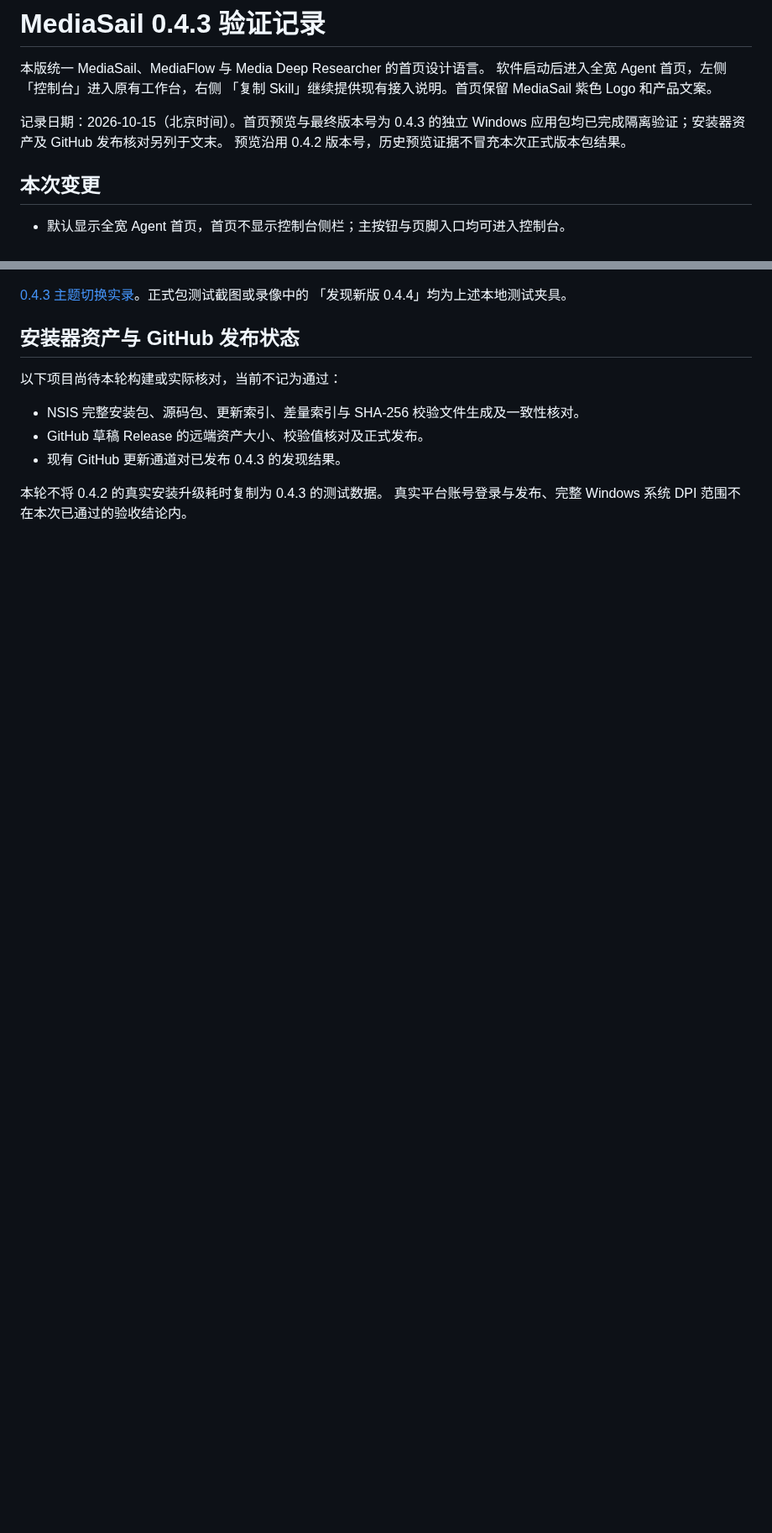
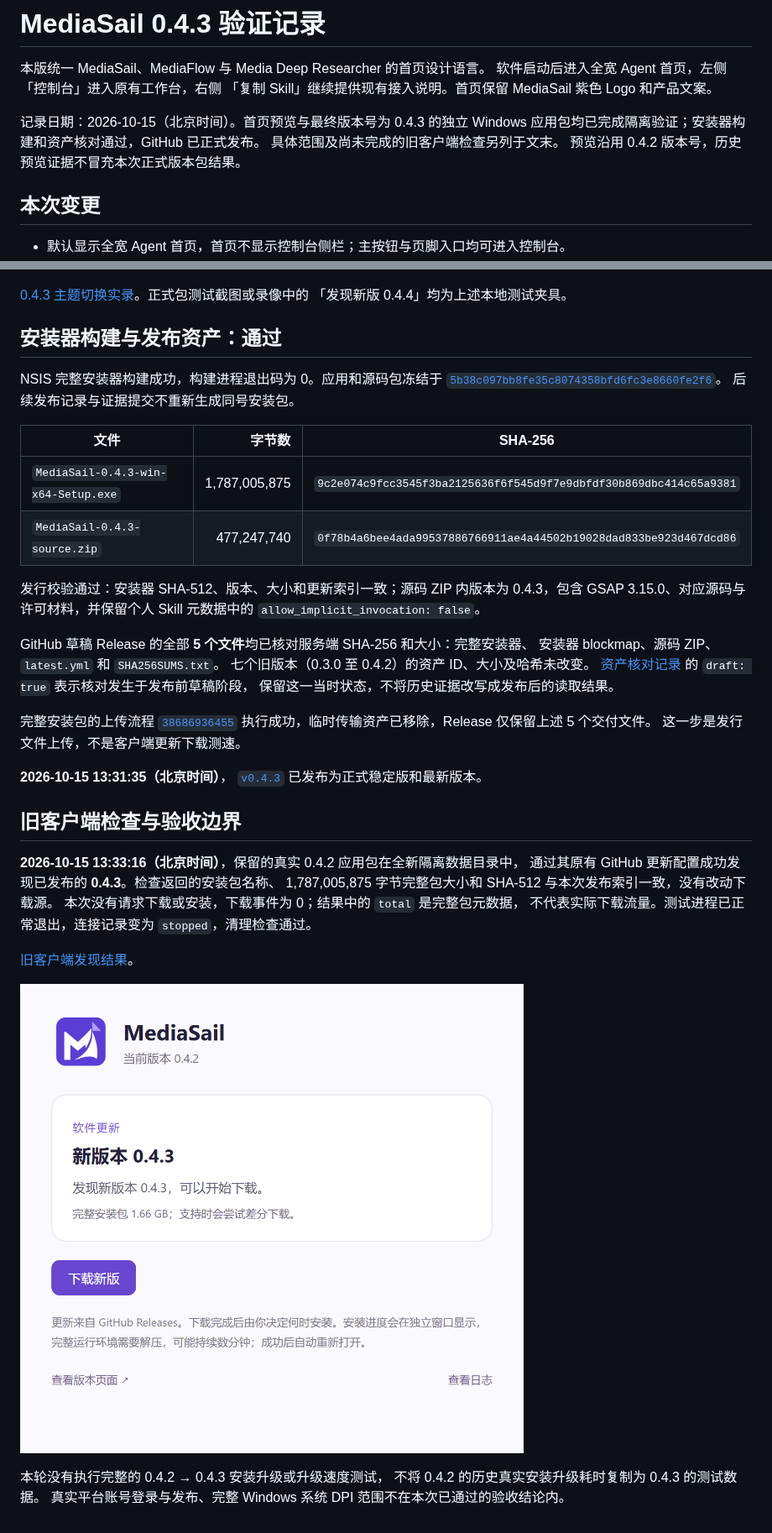
Before and after one commit to jerryrenjianxing-sys/MediaSail, a Markdown page: docs/VERIFICATION-0.4.3.md, 2 parts joined by grey strips. Shown at 84% size. Drawn GitHub-style; pictures changed too: docs/images/0.4.2-discovers-0.4.3.png (added); blank space fills up the shorter version.

Commit message:
docs: verify 0.4.3 release assets and real old-client discovery

```diff
--- a/docs/VERIFICATION-0.4.3.md
+++ b/docs/VERIFICATION-0.4.3.md
@@ -5,7 +5,8 @@
 「复制 Skill」继续提供现有接入说明。首页保留 MediaSail 紫色 Logo 和产品文案。
 
 记录日期：2026-10-15（北京时间）。首页预览与最终版本号为 0.4.3 的独立
-Windows 应用包均已完成隔离验证；安装器资产及 GitHub 发布核对另列于文末。
+Windows 应用包均已完成隔离验证；安装器构建和资产核对通过，GitHub 已正式发布。
+具体范围及尚未完成的旧客户端检查另列于文末。
 预览沿用 0.4.2 版本号，历史预览证据不冒充本次正式版本包结果。
 
 ## 本次变更
@@ -94,13 +95,48 @@ Windows 应用包均已完成隔离验证；安装器资产及 GitHub 发布核
 [0.4.3 主题切换实录](images/0.4.3-home-theme.mp4)。正式包测试截图或录像中的
 「发现新版 0.4.4」均为上述本地测试夹具。
 
-## 安装器资产与 GitHub 发布状态
+## 安装器构建与发布资产：通过
 
-以下项目尚待本轮构建或实际核对，当前不记为通过：
+NSIS 完整安装器构建成功，构建进程退出码为 0。应用和源码包冻结于
+[`5b38c097bb8fe35c8074358bfd6fc3e8660fe2f6`](https://github.com/jerryrenjianxing-sys/MediaSail/commit/5b38c097bb8fe35c8074358bfd6fc3e8660fe2f6)。
+后续发布记录与证据提交不重新生成同号安装包。
 
-- NSIS 完整安装包、源码包、更新索引、差量索引与 SHA-256 校验文件生成及一致性核对。
-- GitHub 草稿 Release 的远端资产大小、校验值核对及正式发布。
-- 现有 GitHub 更新通道对已发布 0.4.3 的发现结果。
+| 文件 | 字节数 | SHA-256 |
+| --- | ---: | --- |
+| `MediaSail-0.4.3-win-x64-Setup.exe` | 1,787,005,875 | `9c2e074c9fcc3545f3ba2125636f6f545d9f7e9dbfdf30b869dbc414c65a9381` |
+| `MediaSail-0.4.3-source.zip` | 477,247,740 | `0f78b4a6bee4ada99537886766911ae4a44502b19028dad833be923d467dcd86` |
 
-本轮不将 0.4.2 的真实安装升级耗时复制为 0.4.3 的测试数据。
+发行校验通过：安装器 SHA-512、版本、大小和更新索引一致；源码 ZIP 内版本为
+0.4.3，包含 GSAP 3.15.0、对应源码与许可材料，并保留个人 Skill 元数据中的
+`allow_implicit_invocation: false`。
+
+GitHub 草稿 Release 的全部 **5 个文件**均已核对服务端 SHA-256 和大小：完整安装器、
+安装器 blockmap、源码 ZIP、`latest.yml` 和 `SHA256SUMS.txt`。
+七个旧版本（0.3.0 至 0.4.2）的资产 ID、大小及哈希未改变。
+[资产核对记录](evidence/assets-0.4.3.json) 的 `draft: true` 表示核对发生于发布前草稿阶段，
+保留这一当时状态，不将历史证据改写成发布后的读取结果。
+
+完整安装包的上传流程
+[`38686936455`](https://github.com/jerryrenjianxing-sys/MediaSail/actions/runs/38686936455)
+执行成功，临时传输资产已移除，Release 仅保留上述 5 个交付文件。
+这一步是发行文件上传，不是客户端更新下载测速。
+
+**2026-10-15 13:31:35（北京时间）**，
+[`v0.4.3`](https://github.com/jerryrenjianxing-sys/MediaSail/releases/tag/v0.4.3)
+已发布为正式稳定版和最新版本。
+
+## 旧客户端检查与验收边界
+
+**2026-10-15 13:33:16（北京时间）**，保留的真实 0.4.2 应用包在全新隔离数据目录中，
+通过其原有 GitHub 更新配置成功发现已发布的 **0.4.3**。检查返回的安装包名称、
+1,787,005,875 字节完整包大小和 SHA-512 与本次发布索引一致，没有改动下载源。
+本次没有请求下载或安装，下载事件为 0；结果中的 `total` 是完整包元数据，
+不代表实际下载流量。测试进程已正常退出，连接记录变为 `stopped`，清理检查通过。
+
+[旧客户端发现结果](evidence/update-discovery-0.4.3.json)。
+
+![0.4.2 发现 0.4.3](images/0.4.2-discovers-0.4.3.png)
+
+本轮没有执行完整的 0.4.2 → 0.4.3 安装升级或升级速度测试，
+不将 0.4.2 的历史真实安装升级耗时复制为 0.4.3 的测试数据。
 真实平台账号登录与发布、完整 Windows 系统 DPI 范围不在本次已通过的验收结论内。
```
Also changed, not shown: 2 other files.
